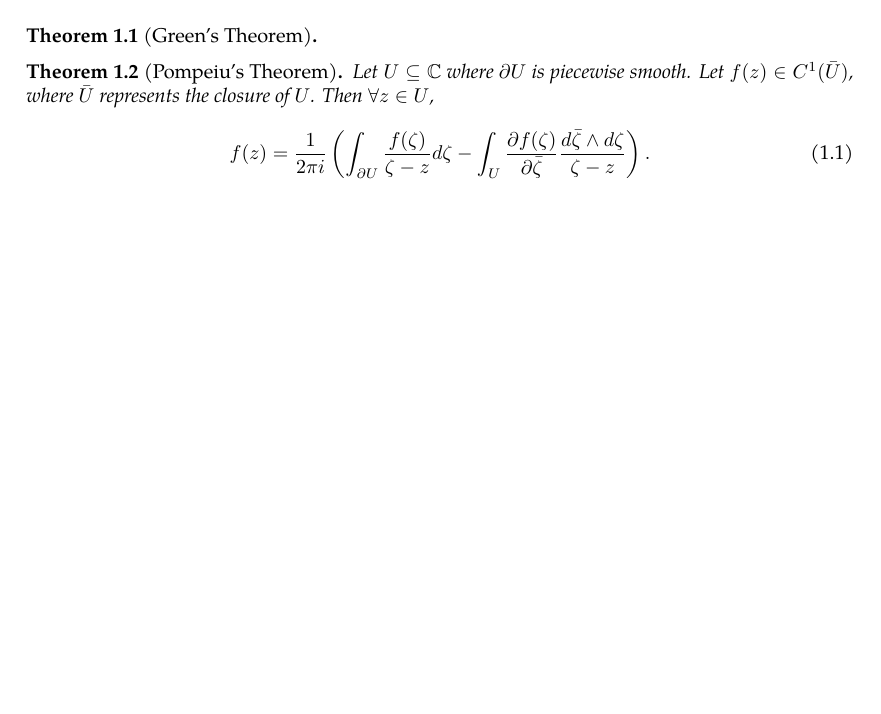
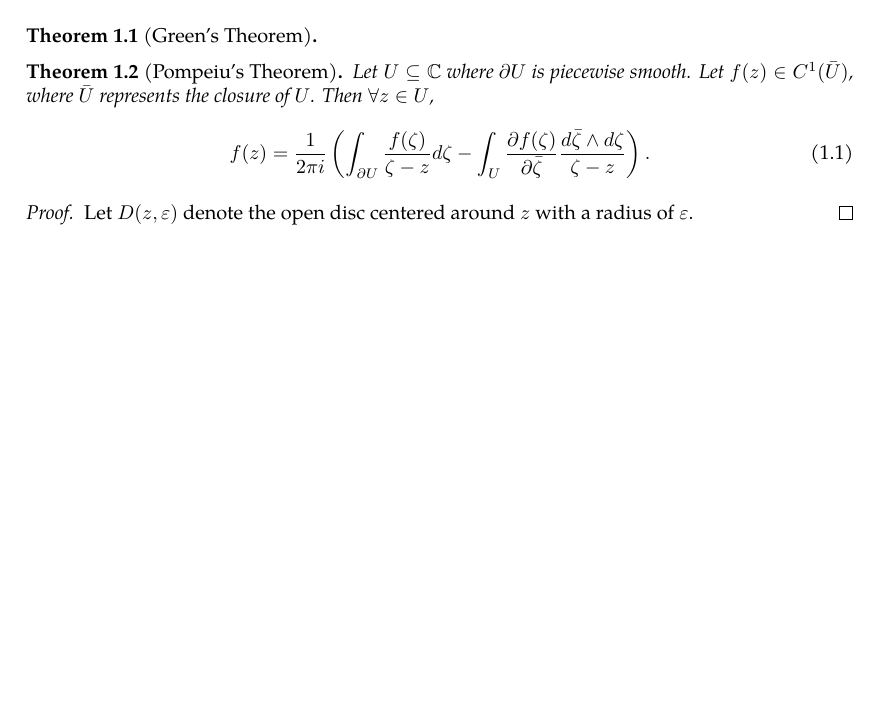
Before and after one commit to slipperking/complex-analysis-latex, a LaTeX document (main.tex): part of the page, cut so that both start at the same text, the shorter picture padded with empty space. Compiled offline with pdfLaTeX.

Commit message:
overleaf_to_git (Fri May 16 13:29:13 2025 -0700): update main.tex from r322 to r325

```diff
--- a/main.tex
+++ b/main.tex
@@ -65,4 +65,7 @@
         f(z)=\frac{1}{2\pi i}\left(\int_{\partial U}\frac{f(\zeta)}{\zeta-z}d\zeta-\int_{U}\frac{\partial f(\zeta)}{\partial\bar{\zeta}}\frac{d\bar{\zeta}\wedge d\zeta}{\zeta-z}\right).
     \end{equation}
 \end{theorem}
+\begin{proof}
+    Let \(D(z,\varepsilon)\) denote the open disc centered around \(z\) with a radius of $\varepsilon$.
+\end{proof}
 \end{document}
```
